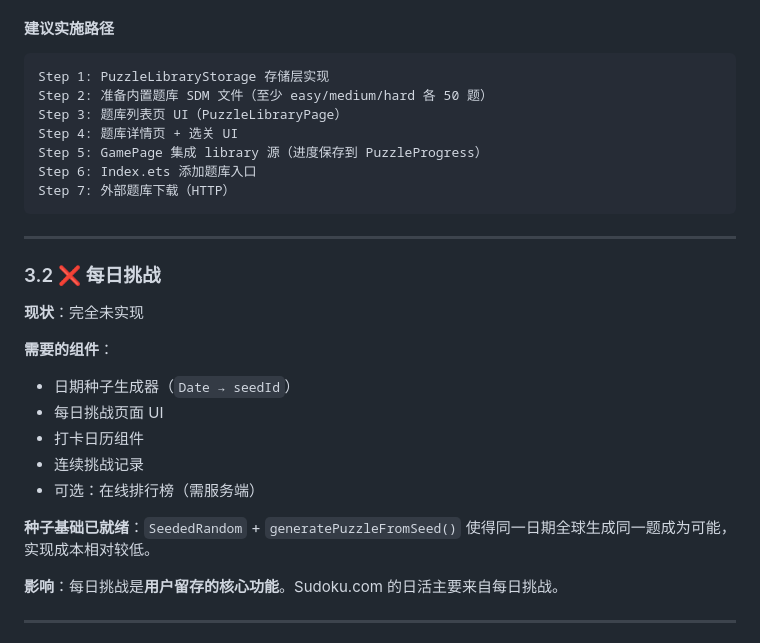
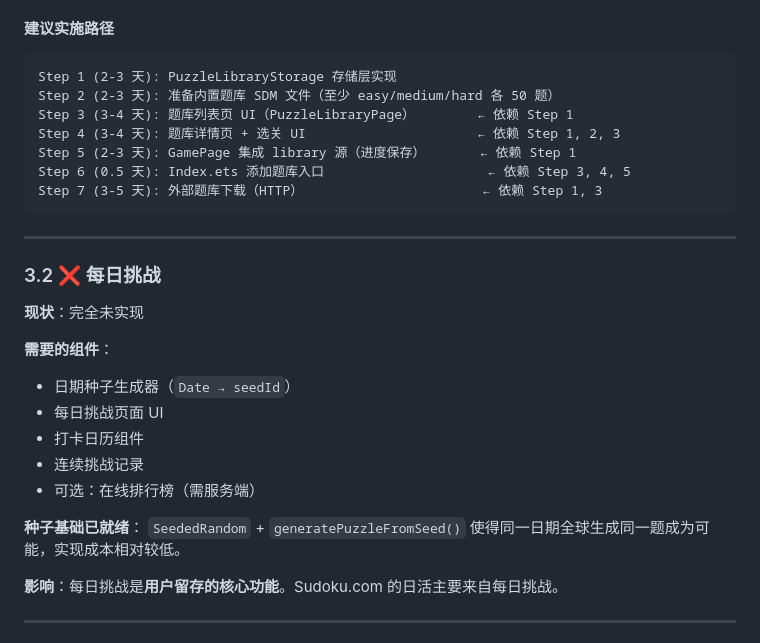
Before and after one commit to bytemain/soduku-harmony, a Markdown page: docs/13-游戏功能差距分析报告.md, the part around the change. GitHub-like rendering.

Commit message:
docs: address review feedback - add effort estimates and fix formatting
Co-authored-by: bytemain <13938334+bytemain@users.noreply.github.com>
Agent-Logs-Url: https://github.com/bytemain/soduku-harmony/sessions/9a107299-95d8-41ea-89ba-96176983c124

````diff
--- a/docs/13-游戏功能差距分析报告.md
+++ b/docs/13-游戏功能差距分析报告.md
@@ -236,13 +236,13 @@
 #### 建议实施路径
 
 ```
-Step 1: PuzzleLibraryStorage 存储层实现
-Step 2: 准备内置题库 SDM 文件（至少 easy/medium/hard 各 50 题）
-Step 3: 题库列表页 UI（PuzzleLibraryPage）
-Step 4: 题库详情页 + 选关 UI
-Step 5: GamePage 集成 library 源（进度保存到 PuzzleProgress）
-Step 6: Index.ets 添加题库入口
-Step 7: 外部题库下载（HTTP）
+Step 1 (2-3 天): PuzzleLibraryStorage 存储层实现
+Step 2 (2-3 天): 准备内置题库 SDM 文件（至少 easy/medium/hard 各 50 题）
+Step 3 (3-4 天): 题库列表页 UI（PuzzleLibraryPage）        ← 依赖 Step 1
+Step 4 (3-4 天): 题库详情页 + 选关 UI                      ← 依赖 Step 1, 2, 3
+Step 5 (2-3 天): GamePage 集成 library 源（进度保存）       ← 依赖 Step 1
+Step 6 (0.5 天): Index.ets 添加题库入口                     ← 依赖 Step 3, 4, 5
+Step 7 (3-5 天): 外部题库下载（HTTP）                       ← 依赖 Step 1, 3
 ```
 
 ---
@@ -258,7 +258,7 @@ Step 7: 外部题库下载（HTTP）
 - 连续挑战记录
 - 可选：在线排行榜（需服务端）
 
-**种子基础已就绪**：`SeededRandom` + `generatePuzzleFromSeed()` 使得同一日期全球生成同一题成为可能，实现成本相对较低。
+**种子基础已就绪**： `SeededRandom` + `generatePuzzleFromSeed()` 使得同一日期全球生成同一题成为可能，实现成本相对较低。
 
 **影响**：每日挑战是**用户留存的核心功能**。Sudoku.com 的日活主要来自每日挑战。
 
````
